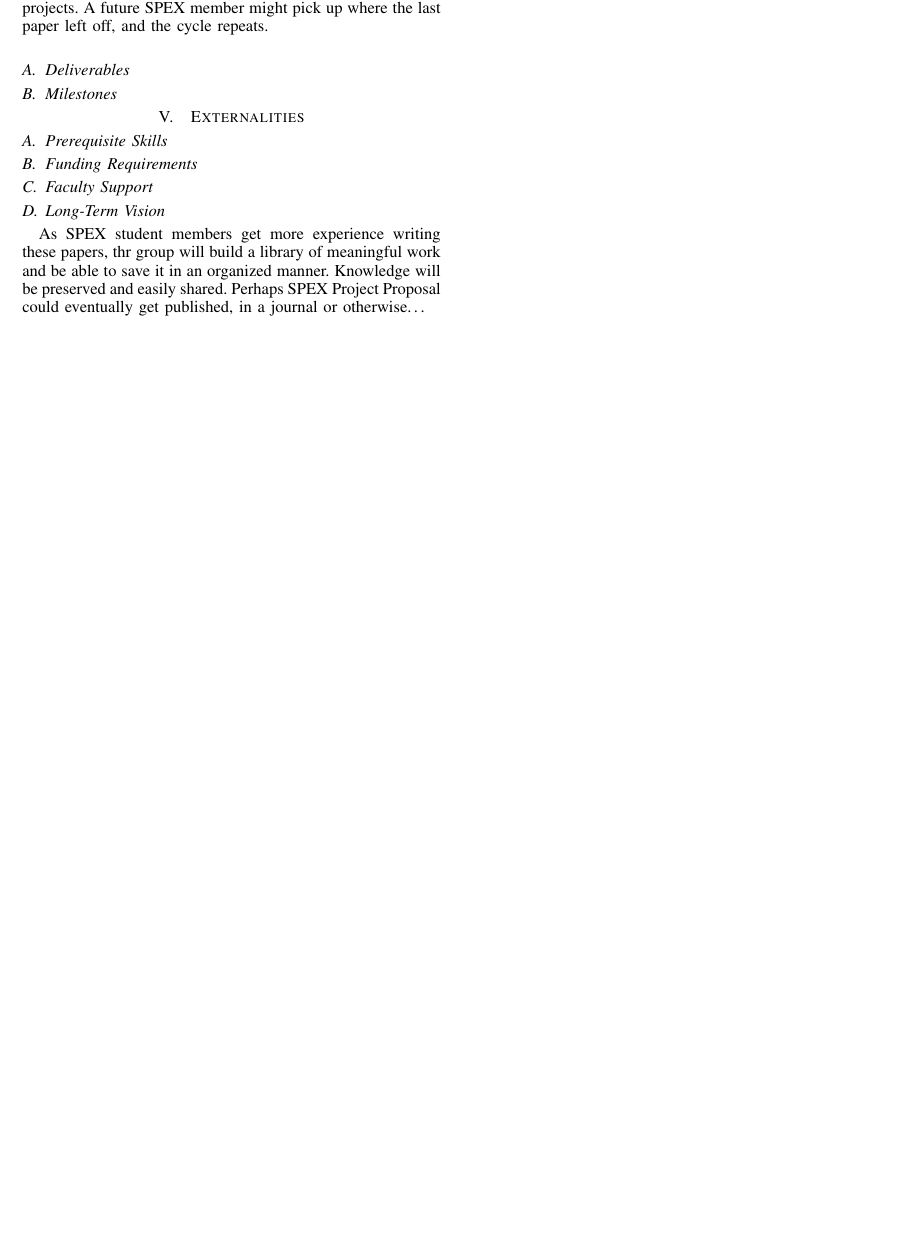
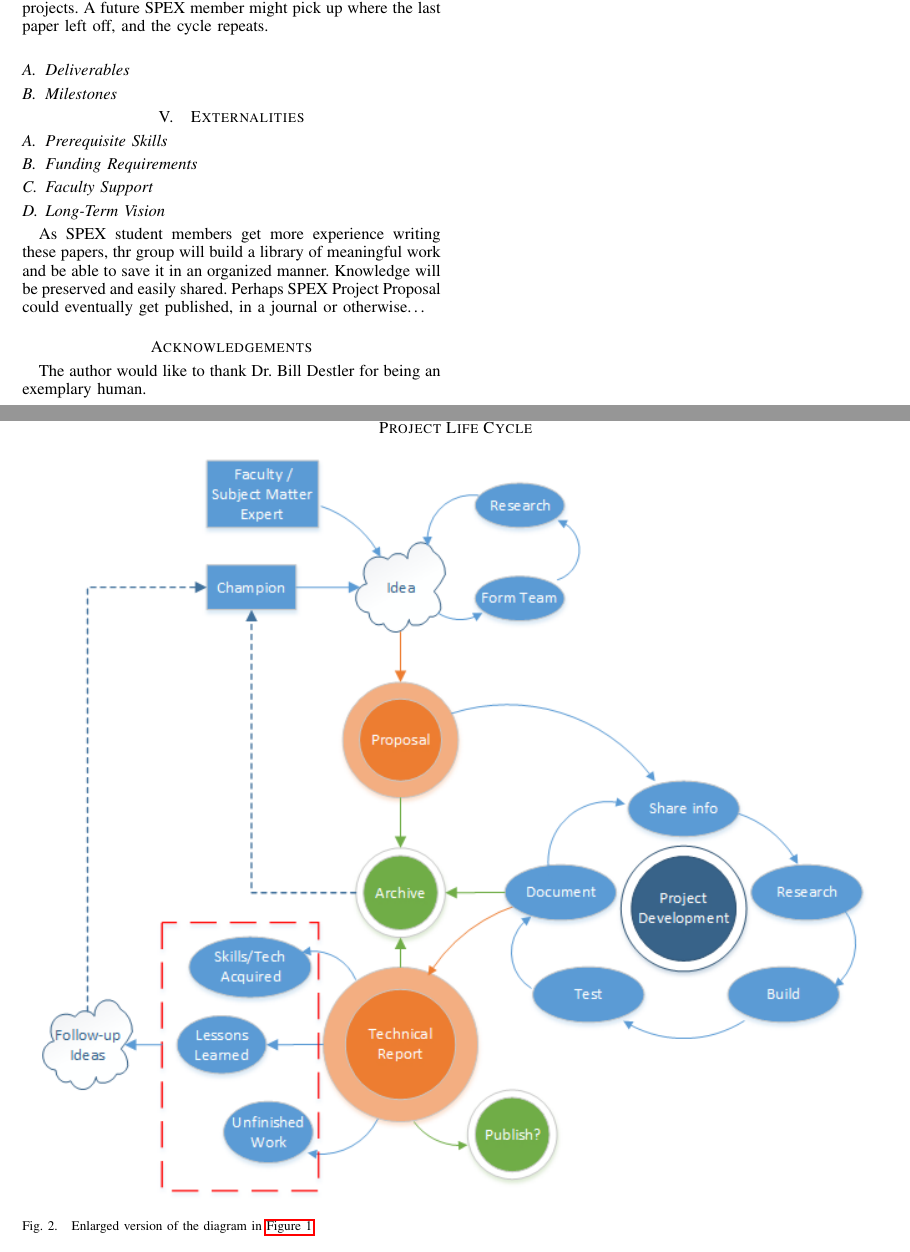
Before and after one commit to rit-spex/SPEX-Project-Definition-Documents, a LaTeX document (SPEXproposal.tex): part of page 2 of 2 before the commit and two parts of pages 2 and 3 of 3 after it, the two joined at a grey line, cut so that both start at the same text, the shorter picture padded with empty space. Compiled offline with pdfLaTeX.

Commit message:
add life cycle fig to appendix

```diff
--- a/SPEXproposal.tex
+++ b/SPEXproposal.tex
@@ -265,4 +265,16 @@
 Knowledge will be preserved and easily shared.
 Perhaps SPEX Project Proposal could eventually get published, in a journal or otherwise\ldots
 
+\section*{Acknowledgements}
+The author would like to thank Dr.~Bill Destler for being an exemplary human.
+
+\onecolumn
+\appendices{}
+\section{Project Life Cycle}
+\begin{figure}[h]
+  \centering
+  \includegraphics[]{figs/project-life-cycle.png}
+  \caption{Enlarged version of the diagram in \autoref{fig:lifecycle}.}
+\end{figure}
+
 \end{document}
```
Also changed, not shown: SPEXproposal.pdf.
